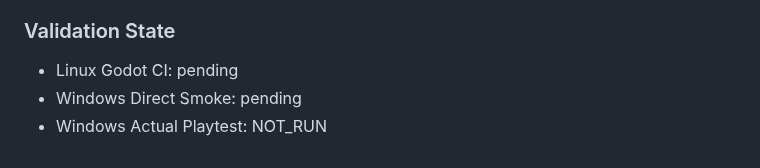
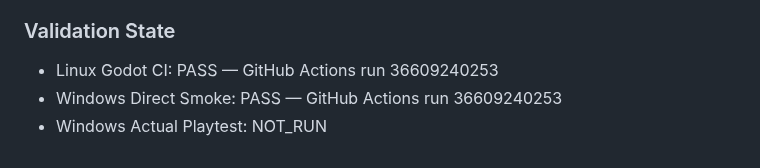
Before and after one commit to EliteMay/Skin-Aim-Trainer, a Markdown page: WORK_REPORT.md, the part around the change. GitHub-like rendering.

Commit message:
docs: record pause menu CI pass

```diff
--- a/WORK_REPORT.md
+++ b/WORK_REPORT.md
@@ -332,6 +332,6 @@ Difficulty等のWindows実機確認中、60秒Sessionの途中からStartへ戻
 
 ### Validation State
 
-- Linux Godot CI: pending
-- Windows Direct Smoke: pending
+- Linux Godot CI: PASS — GitHub Actions run 36609240253
+- Windows Direct Smoke: PASS — GitHub Actions run 36609240253
 - Windows Actual Playtest: NOT_RUN
```
